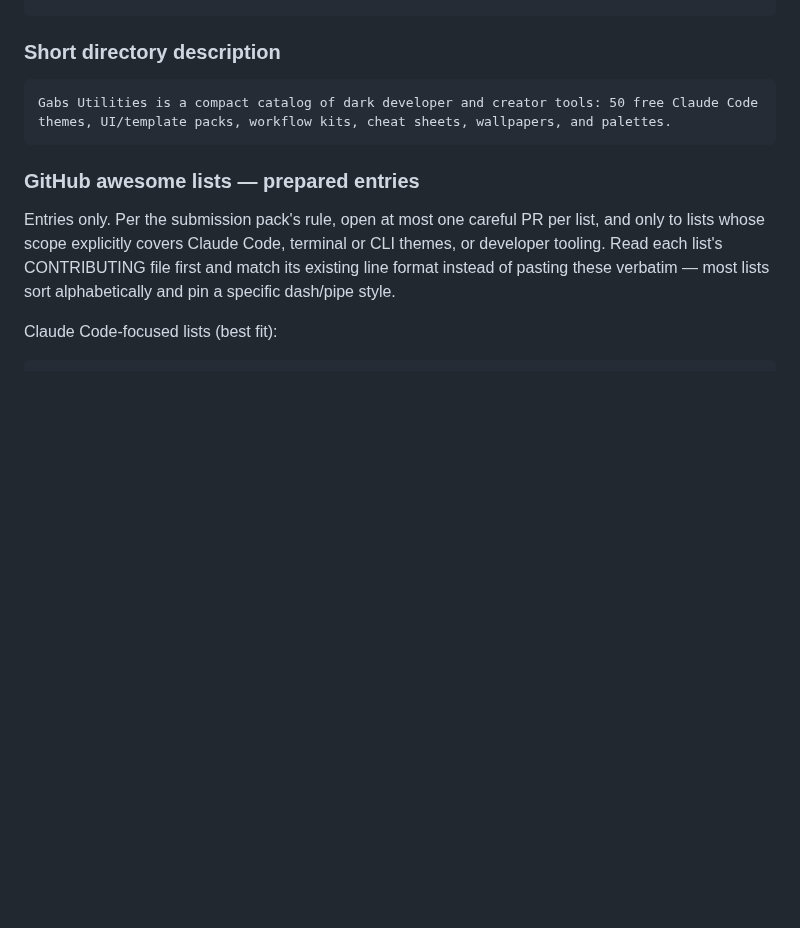
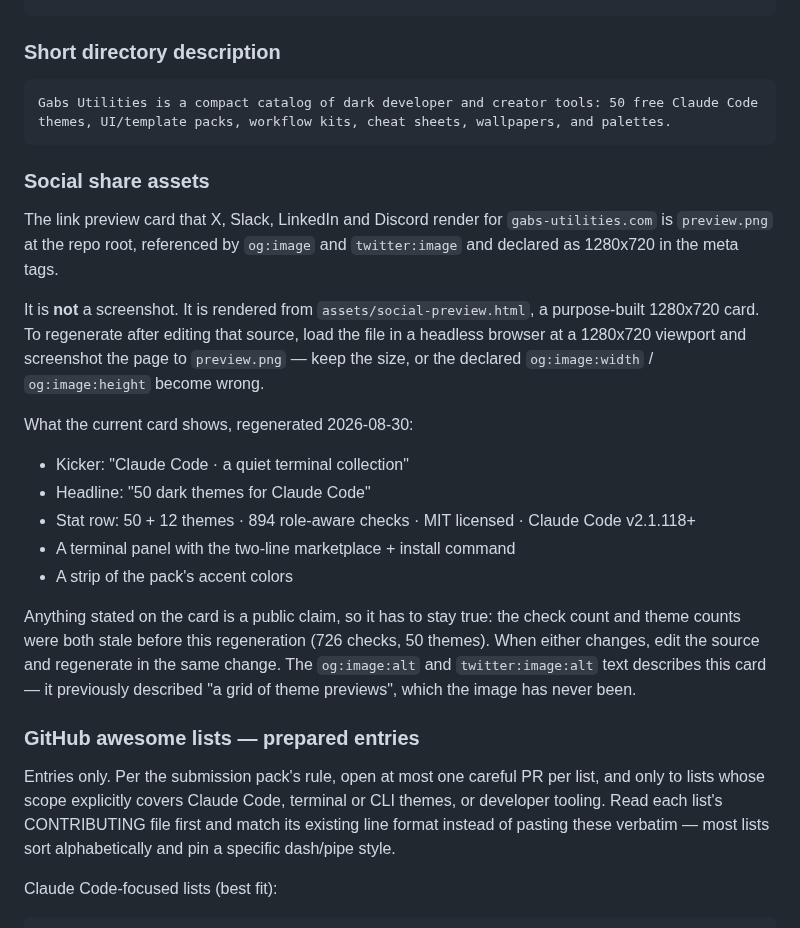
Before and after one commit to notgabriels-sys/claude-code-50-dark-themes, a Markdown page: PROMOTION_QUEUE.md, the part around the change. Rendered like a GitHub page; blank space fills up the shorter version.

Commit message:
Correct the social share card and its alternative text
The link-preview card rendered for every share of gabs-utilities.com
claimed '726 role-aware checks' and '50 themes'. Both are now wrong: the
verifier runs 894 comparisons across 62 themes. Regenerated the card from
assets/social-preview.html at the declared 1280x720 with '50 + 12 themes'
and '894 role-aware checks'.

The og:image:alt and twitter:image:alt text described 'a grid of dark
Claude Code terminal theme previews', which this image has never been —
it is a title card with a headline, an install command and an accent
strip. Both now describe what is actually shown.

PROMOTION_QUEUE.md records the asset: where it comes from, how to
regenerate it at the right size, what it currently claims, and the rule
that a stat on the card is a public claim and must be updated in the same
change that makes it stale.

Co-Authored-By: Claude Opus 5 <noreply@anthropic.com>
Claude-Session: https://claude.ai/code/session_01JfFfAGphPNvt9irddaN4Cx

````diff
--- a/PROMOTION_QUEUE.md
+++ b/PROMOTION_QUEUE.md
@@ -165,6 +165,33 @@ I’d love feedback from developers, Claude Code users, and people who care abou
 Gabs Utilities is a compact catalog of dark developer and creator tools: 50 free Claude Code themes, UI/template packs, workflow kits, cheat sheets, wallpapers, and palettes.
 ```
 
+### Social share assets
+
+The link preview card that X, Slack, LinkedIn and Discord render for
+`gabs-utilities.com` is `preview.png` at the repo root, referenced by
+`og:image` and `twitter:image` and declared as 1280x720 in the meta tags.
+
+It is **not** a screenshot. It is rendered from `assets/social-preview.html`,
+a purpose-built 1280x720 card. To regenerate after editing that source, load
+the file in a headless browser at a 1280x720 viewport and screenshot the page
+to `preview.png` — keep the size, or the declared `og:image:width` /
+`og:image:height` become wrong.
+
+What the current card shows, regenerated 2026-08-30:
+
+- Kicker: "Claude Code · a quiet terminal collection"
+- Headline: "50 dark themes for Claude Code"
+- Stat row: 50 + 12 themes · 894 role-aware checks · MIT licensed · Claude Code v2.1.118+
+- A terminal panel with the two-line marketplace + install command
+- A strip of the pack's accent colors
+
+Anything stated on the card is a public claim, so it has to stay true: the
+check count and theme counts were both stale before this regeneration (726
+checks, 50 themes). When either changes, edit the source and regenerate in the
+same change. The `og:image:alt` and `twitter:image:alt` text describes this
+card — it previously described "a grid of theme previews", which the image has
+never been.
+
 ### GitHub awesome lists — prepared entries
 
 Entries only. Per the submission pack's rule, open at most one careful PR per
````
Also changed, not shown: preview.png, 2 other files.
